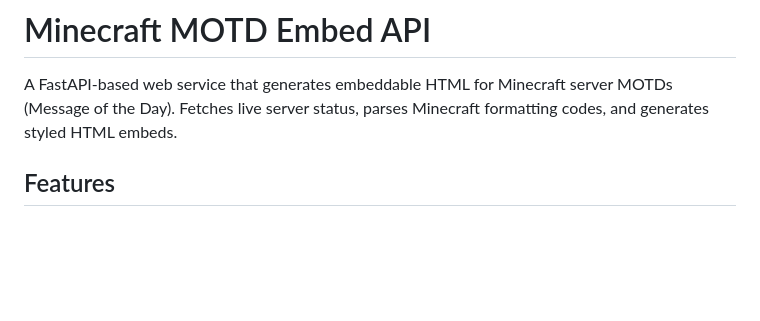
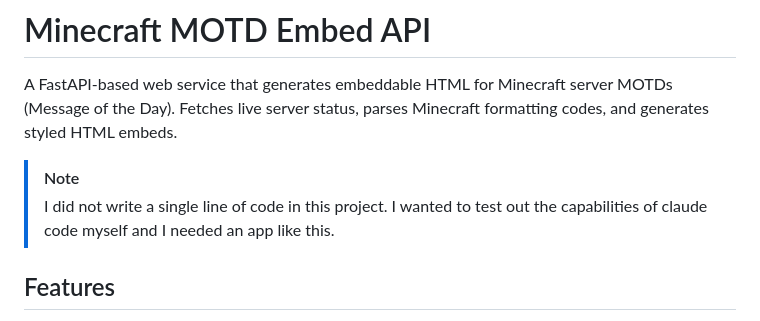
Before and after one commit to AJXD2/motd-embed-api, a Markdown page: README.md, the part around the change. GitHub-like rendering; blank space fills up the shorter version.

Commit message:
Update README with author contribution note
Added a note about the author's role in the project.

```diff
--- a/README.md
+++ b/README.md
@@ -1,7 +1,8 @@
 # Minecraft MOTD Embed API
 
 A FastAPI-based web service that generates embeddable HTML for Minecraft server MOTDs (Message of the Day). Fetches live server status, parses Minecraft formatting codes, and generates styled HTML embeds.
-
+> [!NOTE]
+> I did not write a single line of code in this project. I wanted to test out the capabilities of claude code myself and I needed an app like this.
 ## Features
 
 - **Live Server Status**: Queries Minecraft servers in real-time
```
